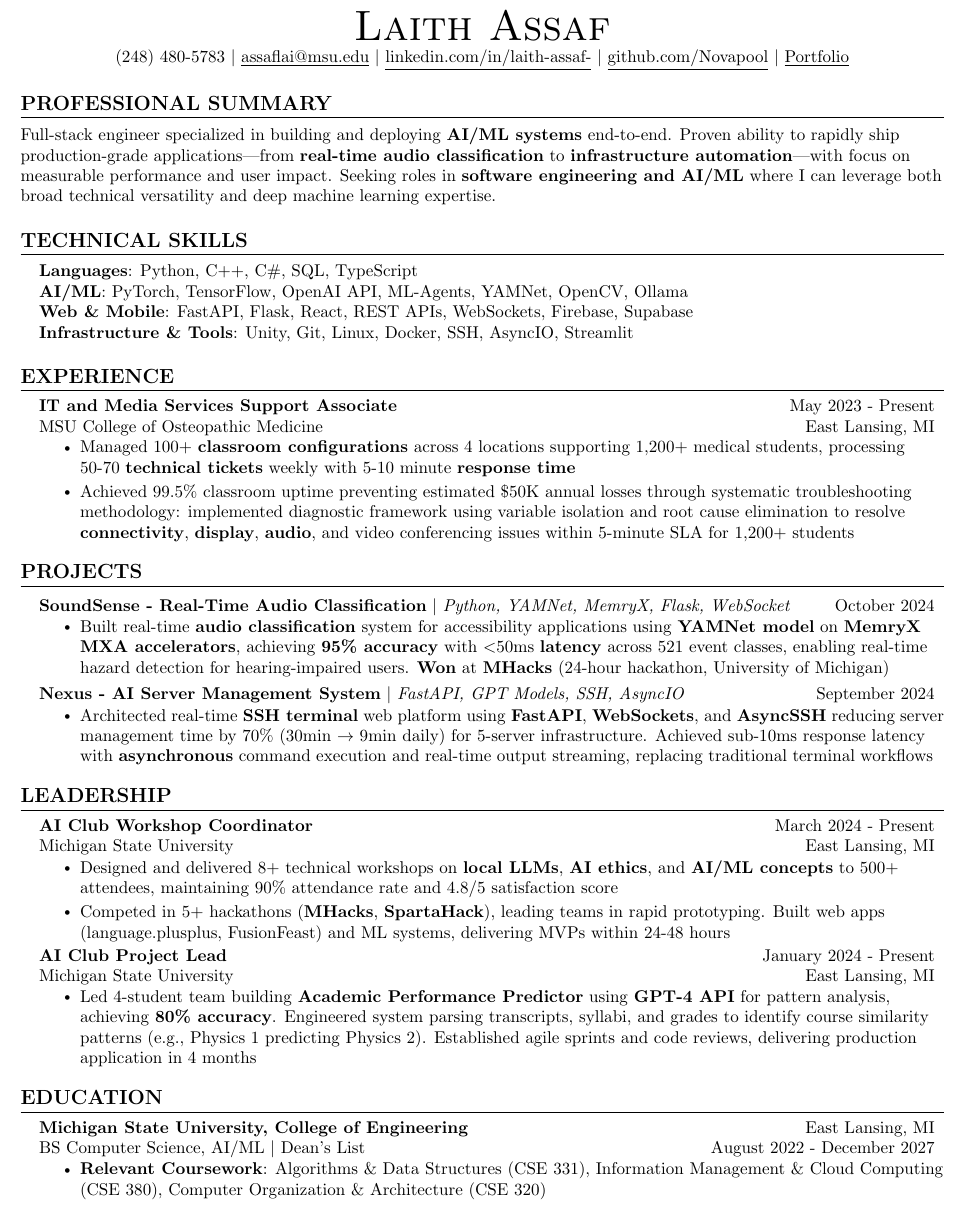
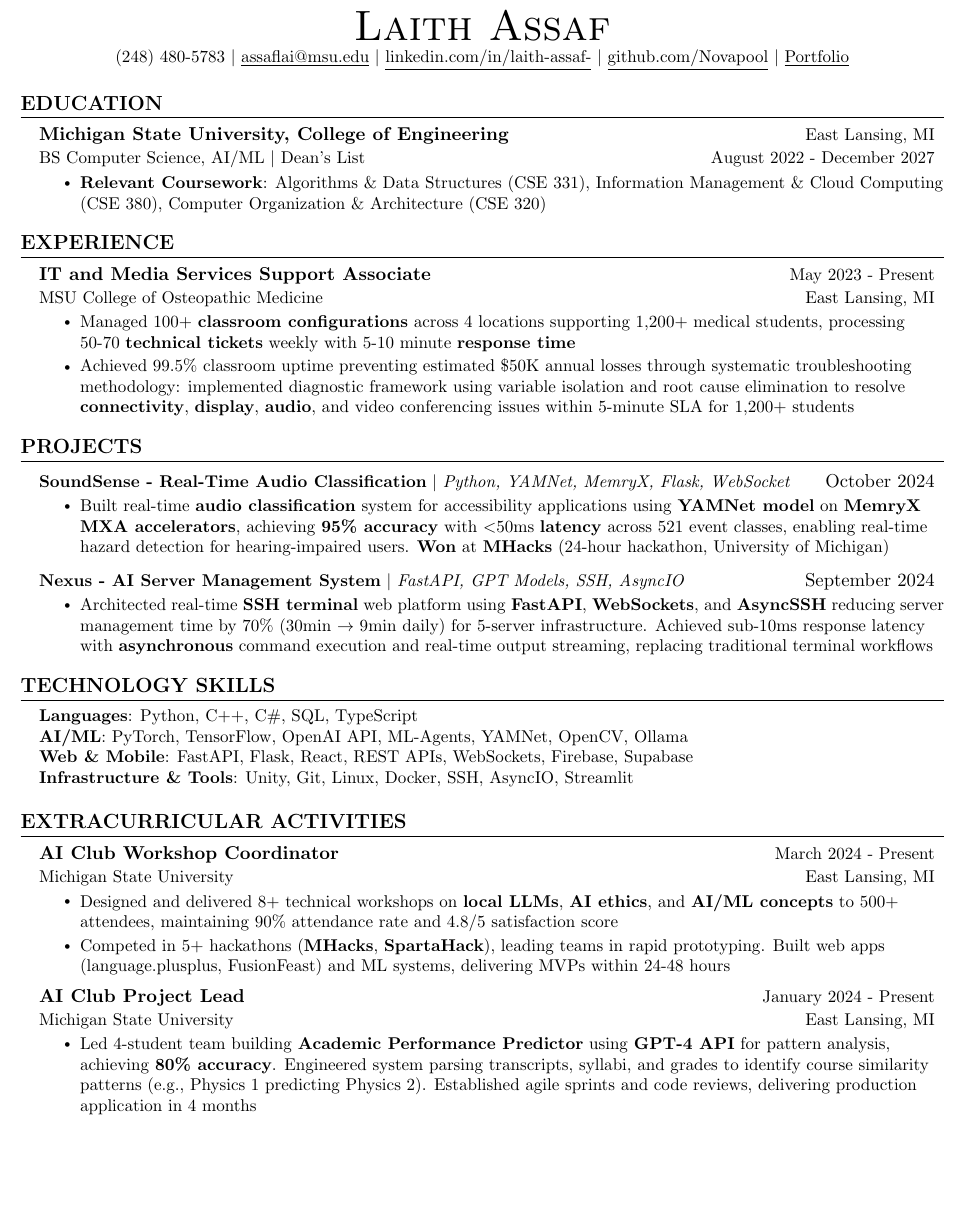
Before and after one commit to Novapool/resume, a LaTeX CV (master_resume.tex): part of the page, cut so that both start at the same text, the shorter picture padded with empty space. Compiled offline with pdfLaTeX.

Commit message:
Refactor resume content and update LaTeX packages
- Updated LaTeX packages to the latest versions for improved functionality and compatibility.
- Reorganized sections in the resume: changed "Professional Summary" to "Education" and updated relevant details.
- Renamed "Technical Skills" to "Technology Skills" and adjusted the content accordingly.
- Added "Extracurricular Activities" section and included details about the AI Club Workshop Coordinator role.
- Updated bookmarks in the PDF for better navigation.

```diff
--- a/master_resume.tex
+++ b/master_resume.tex
@@ -114,20 +114,16 @@
     \href{https://resume-website-eight-psi.vercel.app/}{\underline{Portfolio}}
 \end{center}
 
-%-----------PROFESSIONAL SUMMARY-----------
-\section{Professional Summary}
-\small{Full-stack engineer specialized in building and deploying \textbf{AI/ML systems} end-to-end. Proven ability to rapidly ship production-grade applications—from \textbf{real-time audio classification} to \textbf{infrastructure automation}—with focus on measurable performance and user impact. Seeking roles in \textbf{software engineering and AI/ML} where I can leverage both broad technical versatility and deep machine learning expertise.}
-
-%-----------TECHNICAL SKILLS-----------
-\section{Technical Skills}
- \begin{itemize}[leftmargin=0.15in, label={}]
-    \small{\item{
-     \textbf{Languages}{: Python, C++, C\#, SQL, TypeScript} \\
-     \textbf{AI/ML}{: PyTorch, TensorFlow, OpenAI API, ML-Agents, YAMNet, OpenCV, Ollama} \\
-     \textbf{Web \& Mobile}{: FastAPI, Flask, React, REST APIs, WebSockets, Firebase, Supabase} \\
-     \textbf{Infrastructure \& Tools}{: Unity, Git, Linux, Docker, SSH, AsyncIO, Streamlit}
-    }}
- \end{itemize}
+%-----------EDUCATION-----------
+\section{Education}
+  \resumeSubHeadingListStart
+    \resumeSubheading
+      {Michigan State University, College of Engineering}{East Lansing, MI}
+      {BS Computer Science, AI/ML $|$ Dean's List}{August 2022 - December 2027}
+      \resumeItemListStart
+        \resumeItem{\textbf{Relevant Coursework}: Algorithms \& Data Structures (CSE 331), Information Management \& Cloud Computing (CSE 380), Computer Organization \& Architecture (CSE 320)}
+      \resumeItemListEnd
+  \resumeSubHeadingListEnd
 
 %-----------EXPERIENCE-----------
 \section{Experience}
@@ -158,8 +154,19 @@
           \resumeItemListEnd
     \resumeSubHeadingListEnd
 
-%-----------LEADERSHIP-----------
-\section{Leadership}
+%-----------TECHNOLOGY SKILLS-----------
+\section{Technology Skills}
+ \begin{itemize}[leftmargin=0.15in, label={}]
+    \small{\item{
+     \textbf{Languages}{: Python, C++, C\#, SQL, TypeScript} \\
+     \textbf{AI/ML}{: PyTorch, TensorFlow, OpenAI API, ML-Agents, YAMNet, OpenCV, Ollama} \\
+     \textbf{Web \& Mobile}{: FastAPI, Flask, React, REST APIs, WebSockets, Firebase, Supabase} \\
+     \textbf{Infrastructure \& Tools}{: Unity, Git, Linux, Docker, SSH, AsyncIO, Streamlit}
+    }}
+ \end{itemize}
+
+%-----------EXTRACURRICULAR ACTIVITIES-----------
+\section{Extracurricular Activities}
   \resumeSubHeadingListStart
     \resumeSubheading
       {AI Club Workshop Coordinator}{March 2024 - Present}
@@ -177,16 +184,5 @@
       \resumeItemListEnd
   \resumeSubHeadingListEnd
 
-%-----------EDUCATION-----------
-\section{Education}
-  \resumeSubHeadingListStart
-    \resumeSubheading
-      {Michigan State University, College of Engineering}{East Lansing, MI}
-      {BS Computer Science, AI/ML $|$ Dean's List}{August 2022 - December 2027}
-      \resumeItemListStart
-        \resumeItem{\textbf{Relevant Coursework}: Algorithms \& Data Structures (CSE 331), Information Management \& Cloud Computing (CSE 380), Computer Organization \& Architecture (CSE 320)}
-      \resumeItemListEnd
-  \resumeSubHeadingListEnd
-
 %-------------------------------------------
 \end{document}
```
Also changed, not shown: master_resume.pdf, 6 other files.
